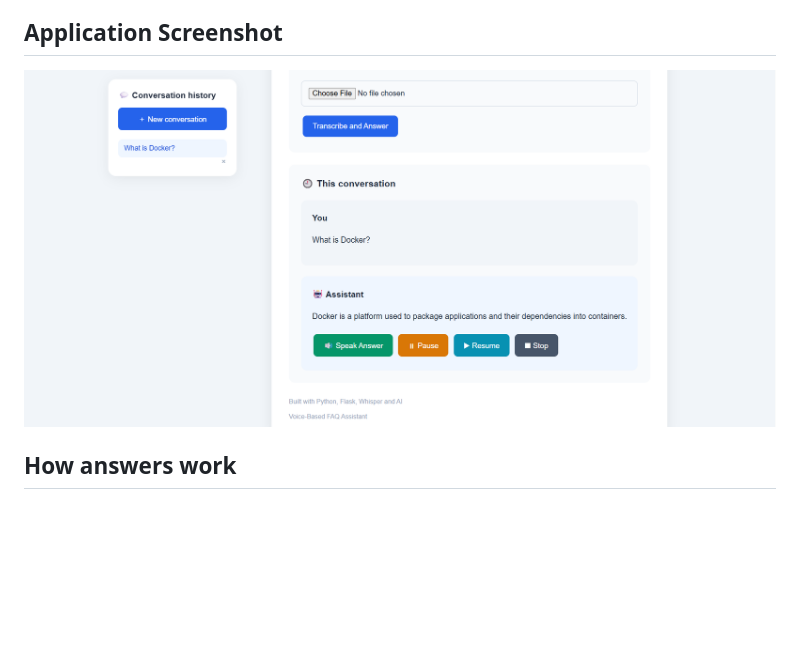
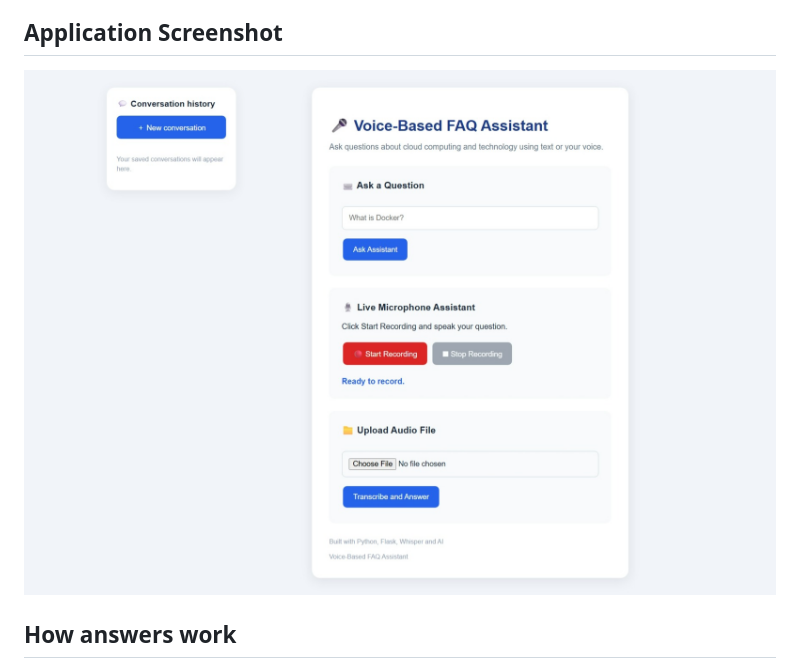
Before and after one commit to 1kab1/voice-faq-assistant, a Markdown page: README.md, the part around the change. Rendered like a GitHub page; pictures changed too: screenshots/voice-assistant-full-page.jpeg (added); blank space fills up the shorter version.

Commit message:
Add full-page application screenshot

```diff
--- a/README.md
+++ b/README.md
@@ -3,7 +3,7 @@
 **Stack:** Python, Flask, Whisper (STT), keyword FAQ matching, pyttsx3 (server-side WAV TTS), GroqCloud with optional Ollama fallback, SQLite history, Docker, Linux, systemd, UFW, Monit.
 ## Application Screenshot
 
-![Voice-Based FAQ Assistant Demo](screenshots/voice-assistant-demo.png)
+![Voice-Based FAQ Assistant](screenshots/voice-assistant-full-page.jpeg)
 
 ## How answers work
 1. Text, uploaded audio, or microphone recording arrives at Flask. Whisper transcribes audio.
```
